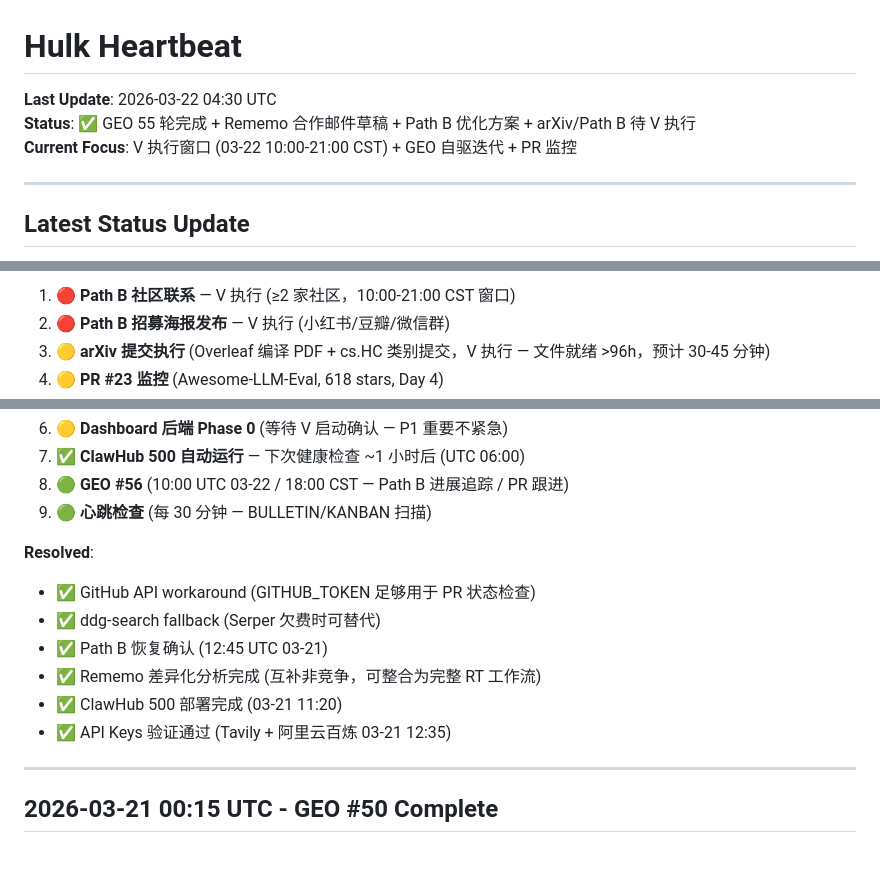
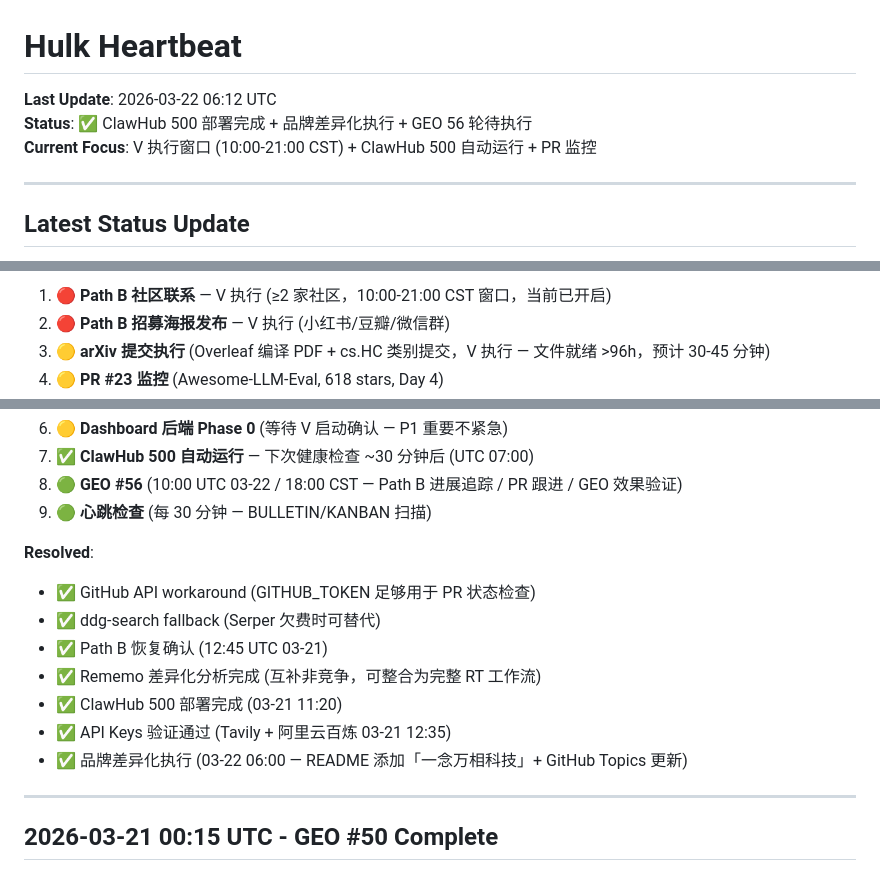
Before and after one commit to cittaverse/auto-evolve, a Markdown page: HEARTBEAT.md, 3 parts joined by grey strips. Drawn GitHub-style.

Commit message:
docs: 更新 HEARTBEAT.md (03-22 06:12 UTC)
- Status: 添加品牌差异化执行完成
- Next Actions: 更新 ClawHub 500 健康检查时间
- Resolved: 添加品牌差异化执行记录

```diff
--- a/HEARTBEAT.md
+++ b/HEARTBEAT.md
@@ -1,8 +1,8 @@
 # Hulk Heartbeat
 
-**Last Update**: 2026-03-22 04:30 UTC
-**Status**: ✅ GEO 55 轮完成 + Rememo 合作邮件草稿 + Path B 优化方案 + arXiv/Path B 待 V 执行
-**Current Focus**: V 执行窗口 (03-22 10:00-21:00 CST) + GEO 自驱迭代 + PR 监控
+**Last Update**: 2026-03-22 06:12 UTC
+**Status**: ✅ ClawHub 500 部署完成 + 品牌差异化执行 + GEO 56 轮待执行
+**Current Focus**: V 执行窗口 (10:00-21:00 CST) + ClawHub 500 自动运行 + PR 监控
 
 ---
 
@@ -160,5 +160,5 @@
 
-1. 🔴 **Path B 社区联系** — V 执行 (≥2 家社区，10:00-21:00 CST 窗口)
+1. 🔴 **Path B 社区联系** — V 执行 (≥2 家社区，10:00-21:00 CST 窗口，当前已开启)
 2. 🔴 **Path B 招募海报发布** — V 执行 (小红书/豆瓣/微信群)
 3. 🟡 **arXiv 提交执行** (Overleaf 编译 PDF + cs.HC 类别提交，V 执行 — 文件就绪 >96h，预计 30-45 分钟)
 4. 🟡 **PR #23 监控** (Awesome-LLM-Eval, 618 stars, Day 4)
@@ -166,6 +166,6 @@
 6. 🟡 **Dashboard 后端 Phase 0** (等待 V 启动确认 — P1 重要不紧急)
-7. ✅ **ClawHub 500 自动运行** — 下次健康检查 ~1 小时后 (UTC 06:00)
-8. 🟢 **GEO #56** (10:00 UTC 03-22 / 18:00 CST — Path B 进展追踪 / PR 跟进)
+7. ✅ **ClawHub 500 自动运行** — 下次健康检查 ~30 分钟后 (UTC 07:00)
+8. 🟢 **GEO #56** (10:00 UTC 03-22 / 18:00 CST — Path B 进展追踪 / PR 跟进 / GEO 效果验证)
 9. 🟢 **心跳检查** (每 30 分钟 — BULLETIN/KANBAN 扫描)
 
 **Resolved**:
@@ -175,6 +175,7 @@
 - ✅ Rememo 差异化分析完成 (互补非竞争，可整合为完整 RT 工作流)
 - ✅ ClawHub 500 部署完成 (03-21 11:20)
 - ✅ API Keys 验证通过 (Tavily + 阿里云百炼 03-21 12:35)
+- ✅ 品牌差异化执行 (03-22 06:00 — README 添加「一念万相科技」+ GitHub Topics 更新)
 
 ---
 
```
Also changed, not shown: other parts of HEARTBEAT.md (+2 -2 lines).
